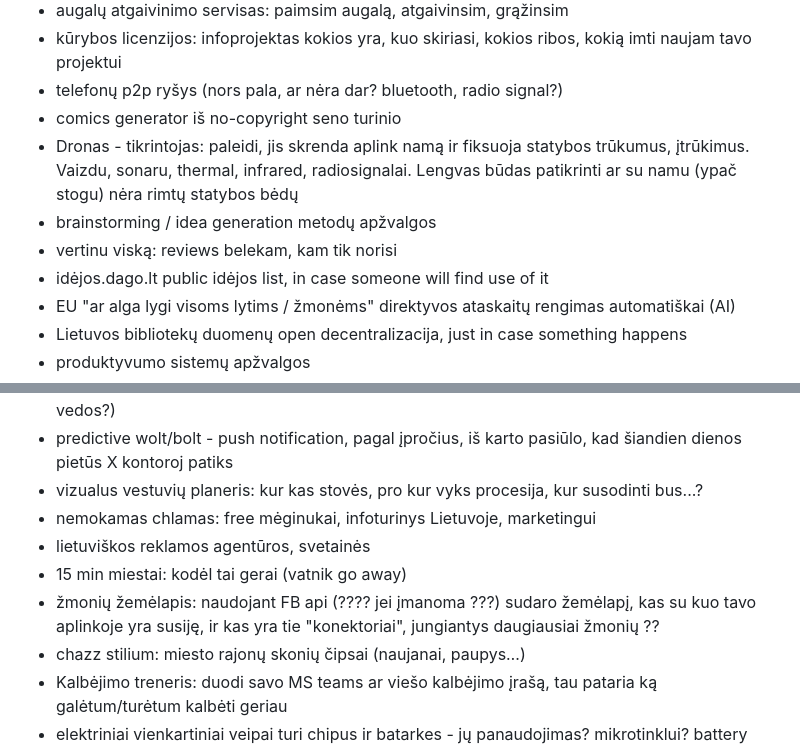
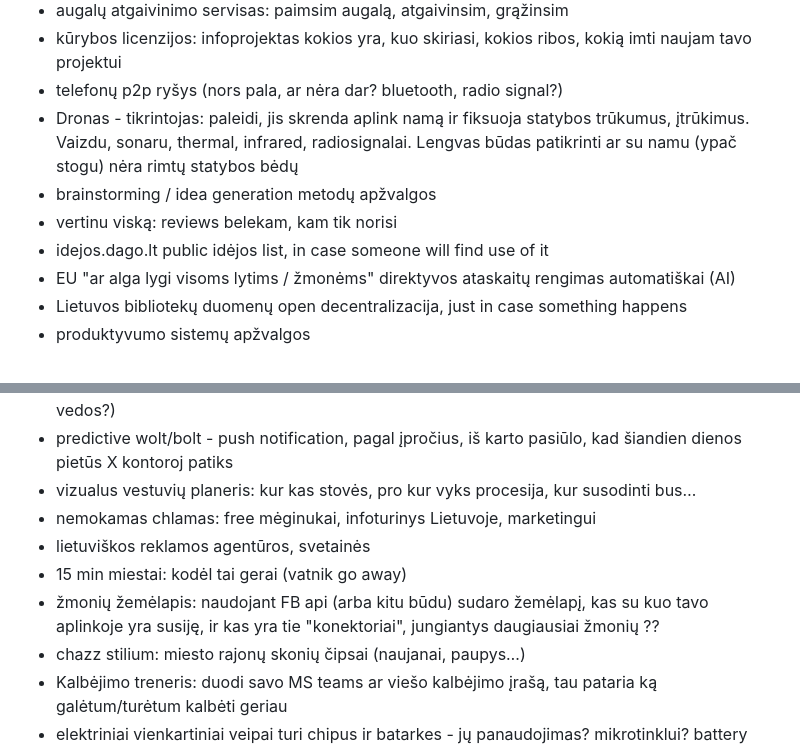
Before and after one commit to Debesyla/dago-ideas, a Markdown page: _includes/idejos.md, 2 parts joined by grey strips. Drawn GitHub-style.

```diff
--- a/_includes/idejos.md
+++ b/_includes/idejos.md
@@ -58,11 +63,10 @@
 - augalų atgaivinimo servisas: paimsim augalą, atgaivinsim, grąžinsim
 - kūrybos licenzijos: infoprojektas kokios yra, kuo skiriasi, kokios ribos, kokią imti naujam tavo projektui
 - telefonų p2p ryšys (nors pala, ar nėra dar? bluetooth, radio signal?)
-- comics generator iš no-copyright seno turinio
 - Dronas - tikrintojas: paleidi, jis skrenda aplink namą ir fiksuoja statybos trūkumus, įtrūkimus. Vaizdu, sonaru, thermal, infrared, radiosignalai. Lengvas būdas patikrinti ar su namu (ypač stogu) nėra rimtų statybos bėdų
 - brainstorming / idea generation metodų apžvalgos
 - vertinu viską: reviews belekam, kam tik norisi
-- idėjos.dago.lt public idėjos list, in case someone will find use of it
+- idejos.dago.lt public idėjos list, in case someone will find use of it
 - EU "ar alga lygi visoms lytims / žmonėms" direktyvos ataskaitų rengimas automatiškai (AI)
 - Lietuvos bibliotekų duomenų open decentralizacija, just in case something happens
 - produktyvumo sistemų apžvalgos
@@ -99,11 +103,11 @@
 - degalai atpigo: vizual marketingo projektas, parodyt, kad degalų kainos dabar net mažesnės nei buvo prieš eurą
 - AI distilled bible tips / stories, paremta input turiniu – "ką jėzus pasakytų" (muhamedas? vedos?)
 - predictive wolt/bolt - push notification, pagal įpročius, iš karto pasiūlo, kad šiandien dienos pietūs X kontoroj patiks
-- vizualus vestuvių planeris: kur kas stovės, pro kur vyks procesija, kur susodinti bus...?
+- vizualus vestuvių planeris: kur kas stovės, pro kur vyks procesija, kur susodinti bus…
 - nemokamas chlamas: free mėginukai, infoturinys Lietuvoje, marketingui
 - lietuviškos reklamos agentūros, svetainės
 - 15 min miestai: kodėl tai gerai (vatnik go away)
-- žmonių žemėlapis: naudojant FB api (???? jei įmanoma ???) sudaro žemėlapį, kas su kuo tavo aplinkoje yra susiję, ir kas yra tie "konektoriai", jungiantys daugiausiai žmonių ??
+- žmonių žemėlapis: naudojant FB api (arba kitu būdu) sudaro žemėlapį, kas su kuo tavo aplinkoje yra susiję, ir kas yra tie "konektoriai", jungiantys daugiausiai žmonių ??
 - chazz stilium: miesto rajonų skonių čipsai (naujanai, paupys…)
 - Kalbėjimo treneris: duodi savo MS teams ar viešo kalbėjimo įrašą, tau pataria ką galėtum/turėtum kalbėti geriau
 - elektriniai vienkartiniai veipai turi chipus ir batarkes - jų panaudojimas? mikrotinklui? battery packui?
```
Also changed, not shown: other parts of _includes/idejos.md (+33 -28 lines).
